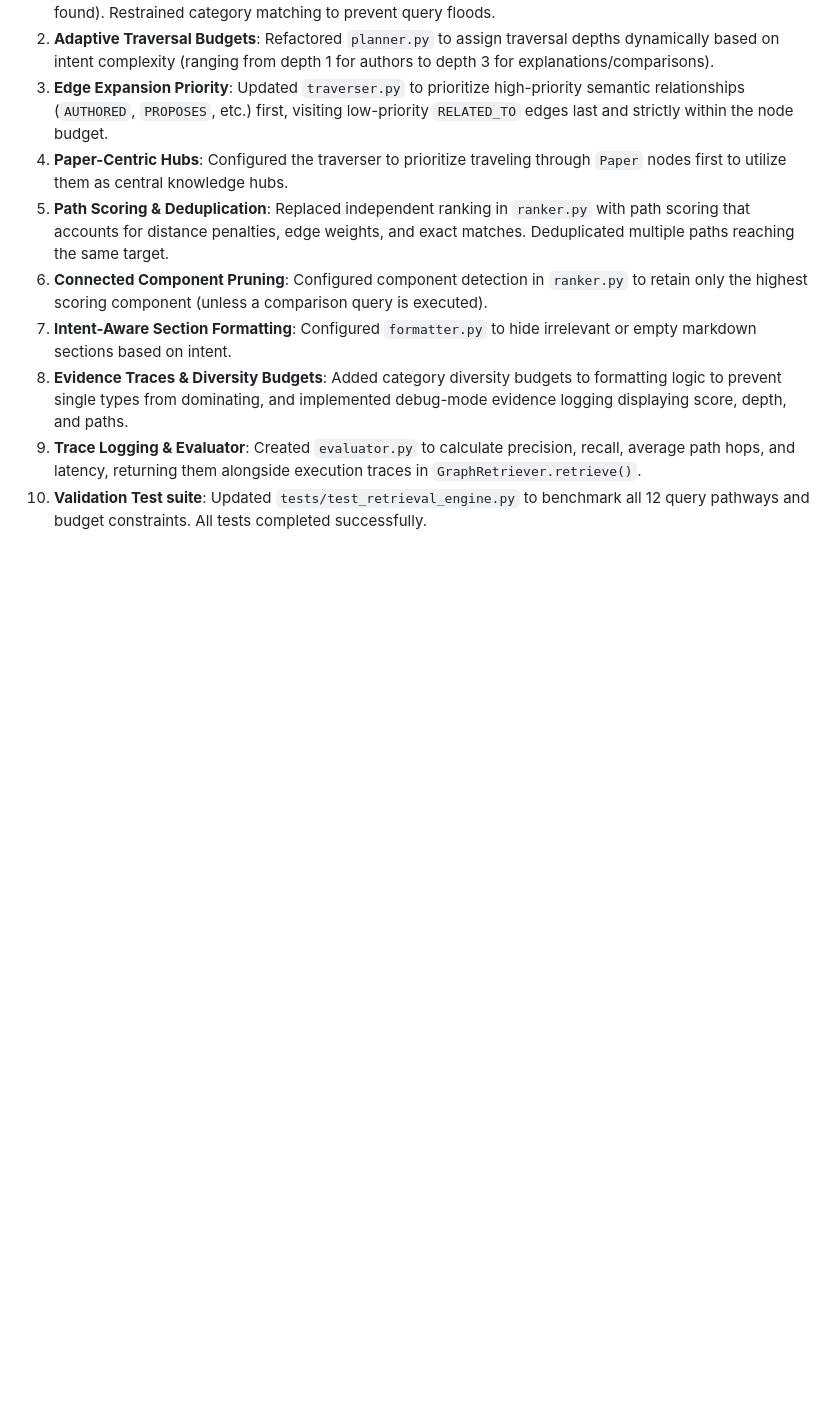
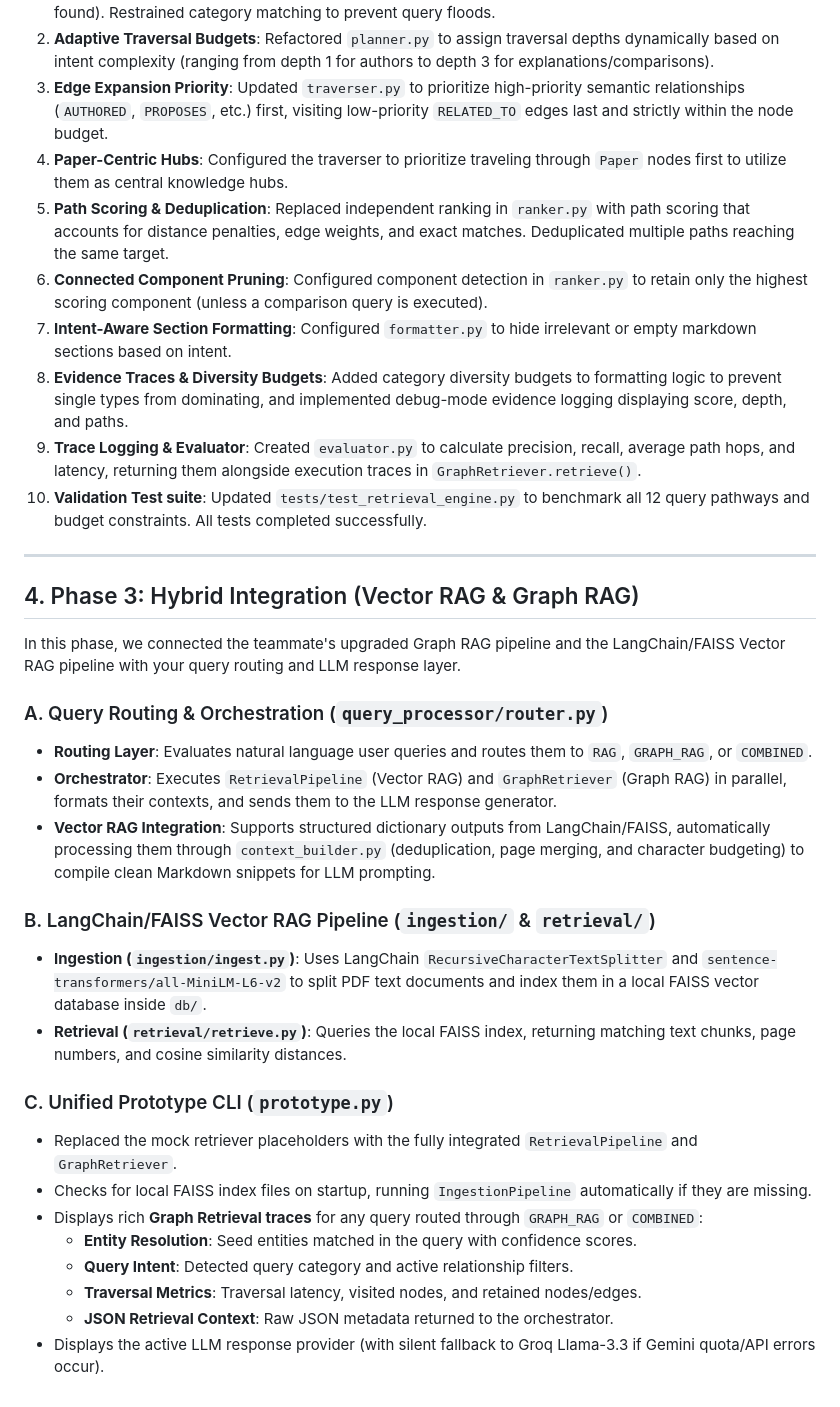
Before and after one commit to Tharun-1-6/graph-rag-research-assistant, a Markdown page: updates.md, the part around the change. GitHub-like rendering; blank space fills up the shorter version.

Commit message:
Update updates.md to document Phase 3 Hybrid Integration

```diff
--- a/updates.md
+++ b/updates.md
@@ -66,3 +66,28 @@ All core modules are **100% functional** and verified through integration testin
 8. **Evidence Traces & Diversity Budgets**: Added category diversity budgets to formatting logic to prevent single types from dominating, and implemented debug-mode evidence logging displaying score, depth, and paths.
 9. **Trace Logging & Evaluator**: Created `evaluator.py` to calculate precision, recall, average path hops, and latency, returning them alongside execution traces in `GraphRetriever.retrieve()`.
 10. **Validation Test suite**: Updated `tests/test_retrieval_engine.py` to benchmark all 12 query pathways and budget constraints. All tests completed successfully.
+
+---
+
+## 4. Phase 3: Hybrid Integration (Vector RAG & Graph RAG)
+
+In this phase, we connected the teammate's upgraded Graph RAG pipeline and the LangChain/FAISS Vector RAG pipeline with your query routing and LLM response layer.
+
+### A. Query Routing & Orchestration (`query_processor/router.py`)
+* **Routing Layer**: Evaluates natural language user queries and routes them to `RAG`, `GRAPH_RAG`, or `COMBINED`.
+* **Orchestrator**: Executes `RetrievalPipeline` (Vector RAG) and `GraphRetriever` (Graph RAG) in parallel, formats their contexts, and sends them to the LLM response generator.
+* **Vector RAG Integration**: Supports structured dictionary outputs from LangChain/FAISS, automatically processing them through `context_builder.py` (deduplication, page merging, and character budgeting) to compile clean Markdown snippets for LLM prompting.
+
+### B. LangChain/FAISS Vector RAG Pipeline (`ingestion/` & `retrieval/`)
+* **Ingestion (`ingestion/ingest.py`)**: Uses LangChain `RecursiveCharacterTextSplitter` and `sentence-transformers/all-MiniLM-L6-v2` to split PDF text documents and index them in a local FAISS vector database inside `db/`.
+* **Retrieval (`retrieval/retrieve.py`)**: Queries the local FAISS index, returning matching text chunks, page numbers, and cosine similarity distances.
+
+### C. Unified Prototype CLI (`prototype.py`)
+* Replaced the mock retriever placeholders with the fully integrated `RetrievalPipeline` and `GraphRetriever`.
+* Checks for local FAISS index files on startup, running `IngestionPipeline` automatically if they are missing.
+* Displays rich **Graph Retrieval traces** for any query routed through `GRAPH_RAG` or `COMBINED`:
+  * **Entity Resolution**: Seed entities matched in the query with confidence scores.
+  * **Query Intent**: Detected query category and active relationship filters.
+  * **Traversal Metrics**: Traversal latency, visited nodes, and retained nodes/edges.
+  * **JSON Retrieval Context**: Raw JSON metadata returned to the orchestrator.
+* Displays the active LLM response provider (with silent fallback to Groq Llama-3.3 if Gemini quota/API errors occur).
```
